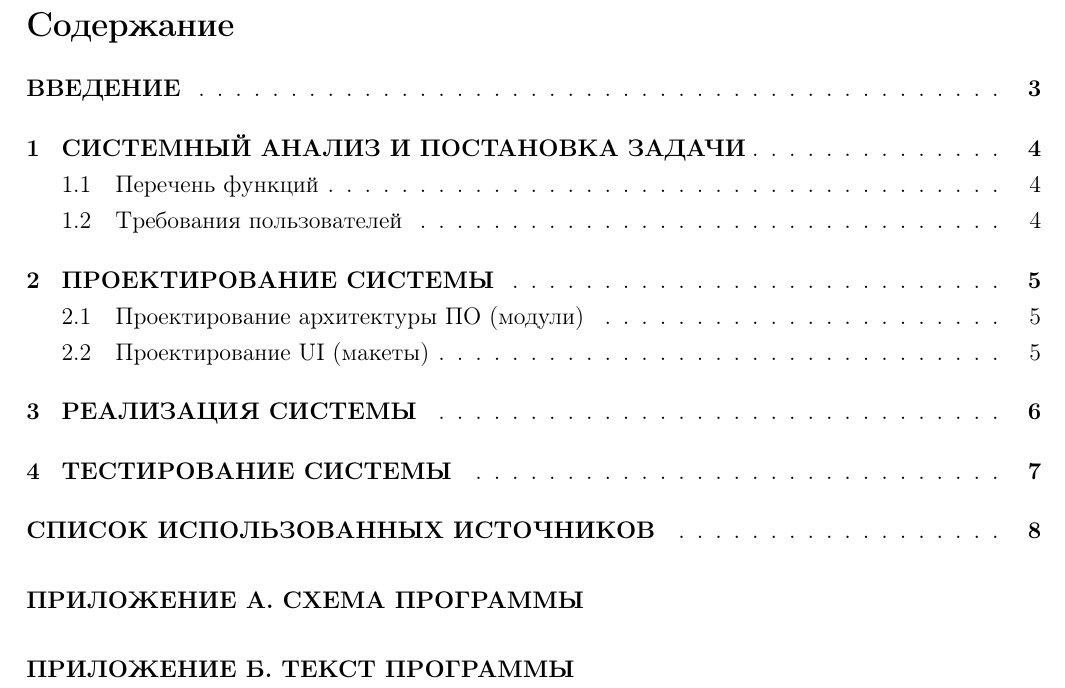
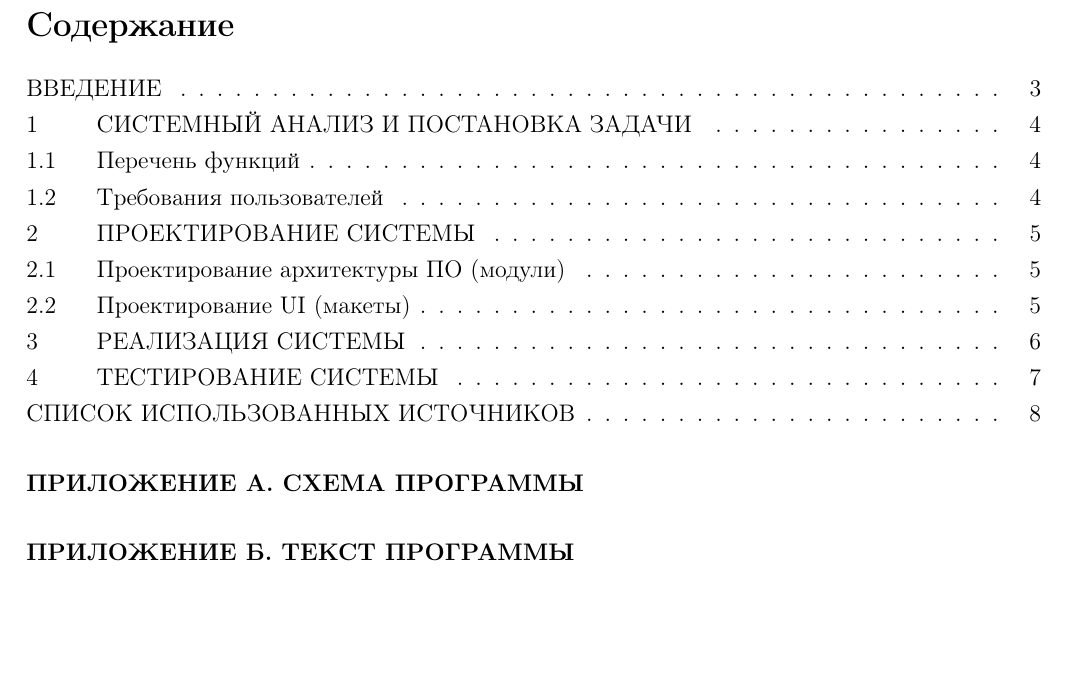
Before and after one commit to BrSTU-PO4-190333/BrSTU-tex-for-coursework, a LaTeX document (report/1_курсовая_ПО-4_Галанин_ПЗ.tex, which reads report/_sty/gpi_toc.sty): part of page 2 of 8, cut so that both start at the same text, the shorter picture padded with empty space. Compiled offline with pdfLaTeX.

Commit message:
Galanin_Pavel : Updated table of content styles

```diff
--- a/report/1_курсовая_ПО-4_Галанин_ПЗ.tex
+++ b/report/1_курсовая_ПО-4_Галанин_ПЗ.tex
@@ -38,6 +38,7 @@
 
     % Содержание
     \tableofcontents
+    \thispagestyle{empty}
     \paragraph{ПРИЛОЖЕНИЕ А. СХЕМА ПРОГРАММЫ}
     \paragraph{ПРИЛОЖЕНИЕ Б. ТЕКСТ ПРОГРАММЫ}
     \newpage
--- a/report/_sty/gpi_toc.sty
+++ b/report/_sty/gpi_toc.sty
@@ -1,22 +1,32 @@
-% Стили для страницы содержания
-
-% = = = = = = = = = = = = = = = =
-
-%  Эта команда добавляет дочки в содержание для section
-
-% = = = Раньше = = =
+% = = = = = = = = Было:
 % Содержание
-% 1. Секция                           1
-%     1.1. Подсекция. . . . . . . . . 1
-%         1.1.1. Подподсекция . . . . 1
-
-% = = = Сейчас = = =
-% Содержание
-% 1. Секция . . . . . . . . . . . . . 1
-%     1.1. Подсекция. . . . . . . . . 1
-%         1.1.1. Подподсекция . . . . 1
+%
+% 1 Секция                                1
+%     1.1 Подсекция . . . . . . . . . . . 1
+%         1.1.1 Подподсекция. . . . . . . 1
+% 2 Секция                                1
+%     2.1 Подсекция . . . . . . . . . . . 1
+%         2.1.1 Подподсекция. . . . . . . 1
+%         2.1.2 Подподсекция. . . . . . . 1
+%         2.1.3 Подподсекция. . . . . . . 1
+%     2.2 Подсекция . . . . . . . . . . . 1
+%         2.2.1 Подподсекция. . . . . . . 1
 
 \usepackage{tocloft}
-\renewcommand {\cftsecleader} {\cftdotfill{\cftdotsep}}
+\renewcommand{\l@section}[2]{\@dottedtocline{1}{0em}{3em}{#1}{#2}}
+\renewcommand{\l@subsection}[2]{\@dottedtocline{1}{0em}{3em}{#1}{#2}}
+\renewcommand{\l@subsubsection}[2]{\@dottedtocline{1}{0em}{3em}{#1}{#2}}
 
-% = = = = = = = = = = = = = = = =
+% = = = = = = = = Стало:
+% Содержание
+%
+% 1       Секция  . . . . . . . . . . . . 1
+% 1.1     Подсекция . . . . . . . . . . . 1
+% 1.1.1   Подподсекция. . . . . . . . . . 1
+% 2       Секция. . . . . . . . . . . . . 1
+% 2.1     Подсекция . . . . . . . . . . . 1
+% 2.1.1   Подподсекция. . . . . . . . . . 1
+% 2.1.2   Подподсекция. . . . . . . . . . 1
+% 2.1.3   Подподсекция. . . . . . . . . . 1
+% 2.2     Подсекция . . . . . . . . . . . 1
+% 2.2.1   Подподсекция. . . . . . . . . . 1
```
